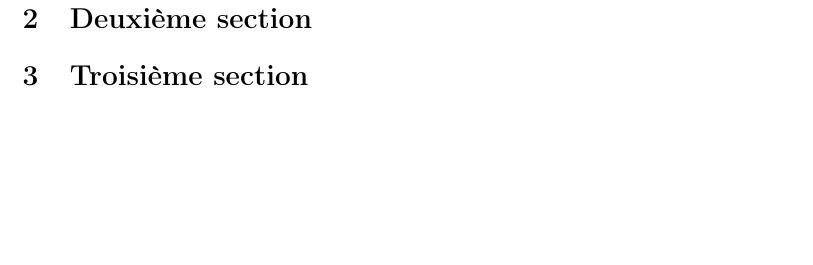
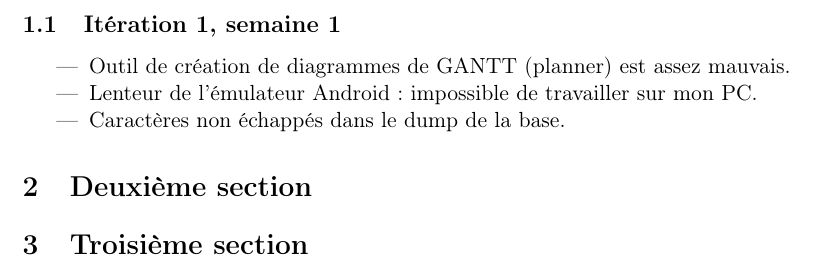
Before and after one commit to SuzanneSoy/2011-m1s2-ter, a LaTeX document (rapport/rapport.tex): part of page 3 of 4, cut at the place of the change, the shorter picture padded with empty space. Compiled offline with pdfLaTeX.

```diff
--- a/rapport/rapport.tex
+++ b/rapport/rapport.tex
@@ -5,8 +5,8 @@
 \usepackage[utf8]{inputenc}
 \usepackage{um2/um2}
 
-\title{Rapport de bablabla\\---\\Projet machinchose}
-\author{Truc \textsc{Machinchose} \and Blop \textsc{Fubar}}
+\title{Rapport de TER\\---\\Reconception du jeu Pticlic sous Android}
+\author{Yoann \textsc{Bonavero} \and Bertrand \textsc{Brun} \and John \textsc{Charron} \and Georges \textsc{Dupéron}}
 
 \begin{document}
 
@@ -15,7 +15,14 @@
 \tableofcontents
 \newpage
 
-\section{Première section}
+\section{Difficultés rencontrées}
+\subsection{Itération 1, semaine 1}
+\begin{itemize}
+\item Outil de création de diagrammes de GANTT (planner) est assez mauvais.
+\item Lenteur de l'émulateur Android : impossible de travailler sur mon PC.% gd
+\item Caractères non échappés dans le dump de la base.% gd
+\end{itemize}
+
 \section{Deuxième section}
 \section{Troisième section}
 \newpage
```
Also changed, not shown: code/serveur/dump2sql.sh (added), 1 other file.
